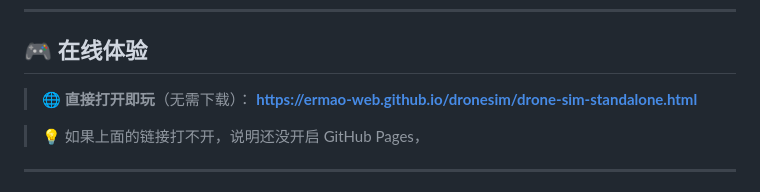
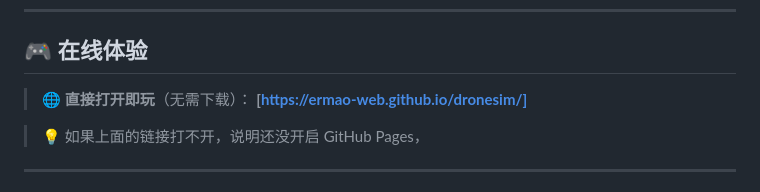
Before and after one commit to ermao-web/dronesim, a Markdown page: README.md, the part around the change. Rendered like a GitHub page.

Commit message:
Update online experience link in README

```diff
--- a/README.md
+++ b/README.md
@@ -13,7 +13,7 @@ Browser-based drone flight simulator built with React &amp; Three.js — 6-DOF d
 ## 🎮 在线体验
 
 > 🌐 **直接打开即玩**（无需下载）：
-> **https://ermao-web.github.io/dronesim/drone-sim-standalone.html**
+> **[https://ermao-web.github.io/dronesim/]**
 
 > 💡 如果上面的链接打不开，说明还没开启 GitHub Pages，
 
```
